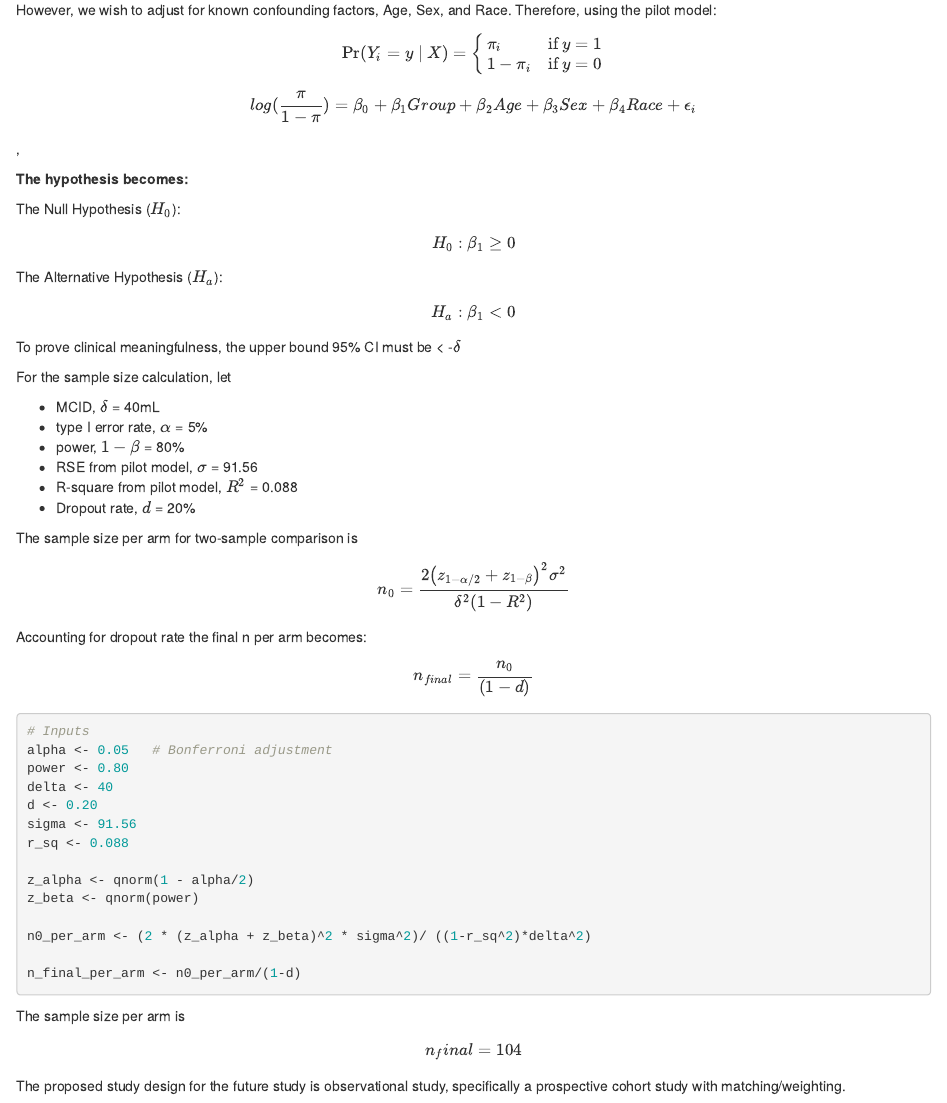
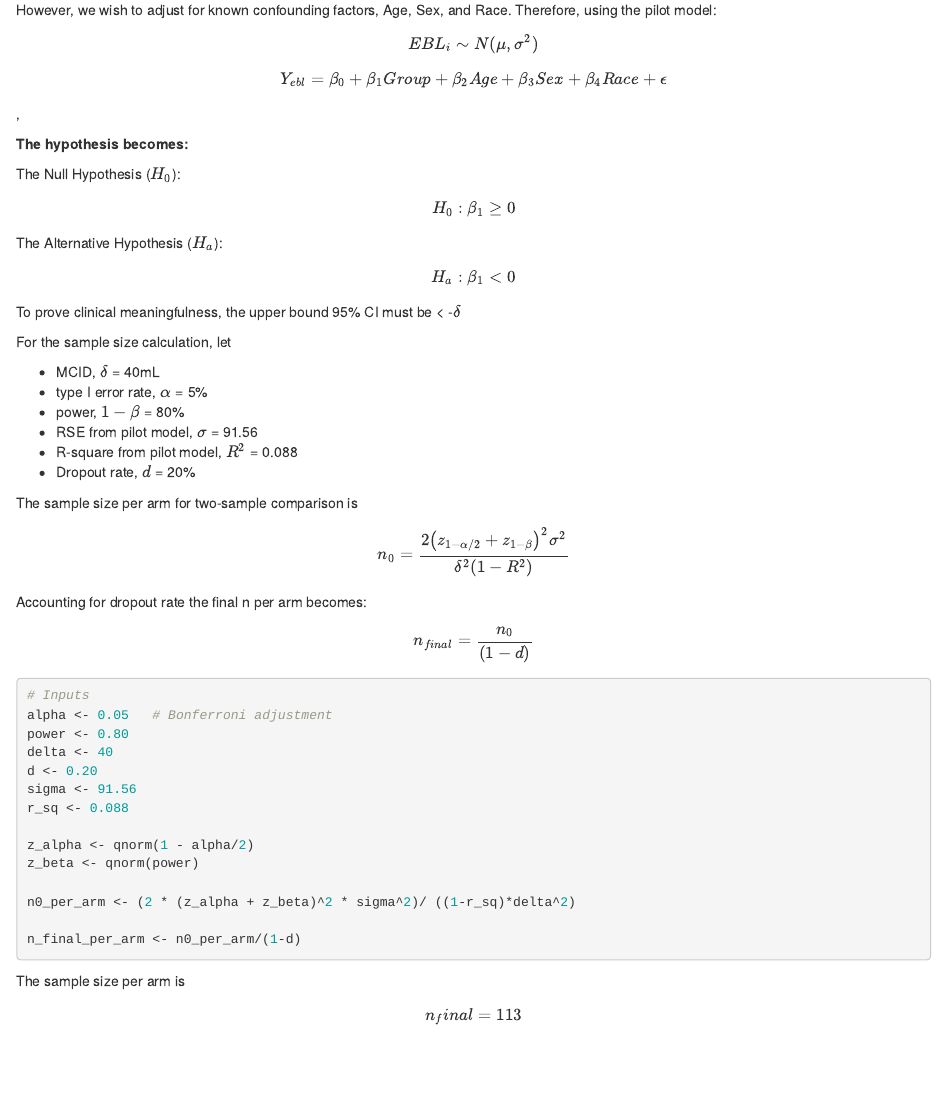
Before and after one commit to kaaateco/p9185_p6_g3, an R Markdown document (spris9185_proj6.Rmd): the page in a window 1100 px wide, from 2300 px down. Rendered offline with R 4.5, knitr and Pandoc, with nearby package versions.

Commit message:
Made some final changes.

```diff
--- a/spris9185_proj6.Rmd
+++ b/spris9185_proj6.Rmd
@@ -78,9 +78,3 @@ Where:
 
 However, we wish to adjust for known confounding factors, Age, Sex, and Race. Therefore, using the pilot model:
 
-$$
-\Pr(Y_i = y \mid X) =
-\begin{cases}
-\pi_i & \text{if } y = 1 \\
-1 - \pi_i & \text{if } y = 0
-\end{cases}
@@ -132,7 +126,7 @@ r_sq <- 0.088
 z_alpha <- qnorm(1 - alpha/2)
 z_beta <- qnorm(power)
 
-n0_per_arm <- (2 * (z_alpha + z_beta)^2 * sigma^2)/ ((1-r_sq^2)*delta^2)
+n0_per_arm <- (2 * (z_alpha + z_beta)^2 * sigma^2)/ ((1-r_sq)*delta^2)
 
 n_final_per_arm <- n0_per_arm/(1-d)
 
@@ -142,5 +136,3 @@ The sample size per arm is
 \[
 n_final = `r ceiling(n_final_per_arm)`
 \]
-
-The proposed study design for the future study is observational study, specifically a prospective cohort study with matching/weighting.
```
Also changed, not shown: spris9185_proj6.Rmd (4 more changed lines).
